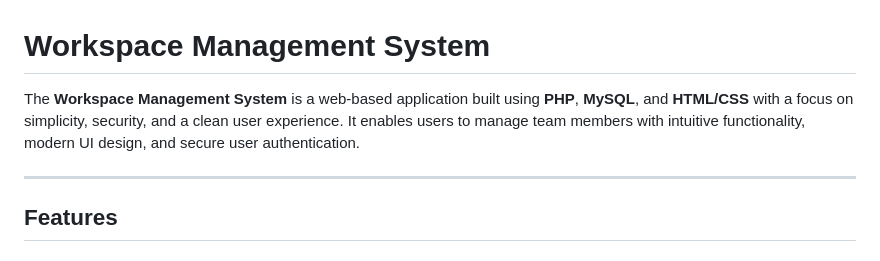
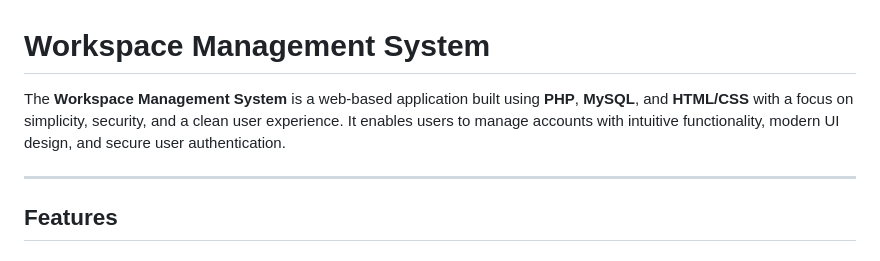
Before and after one commit to KushalvDesai/Workspace-v.0, a Markdown page: README.md, the part around the change. Rendered like a GitHub page.

```diff
--- a/README.md
+++ b/README.md
@@ -1,6 +1,6 @@
 # Workspace Management System
 
-The **Workspace Management System** is a web-based application built using **PHP**, **MySQL**, and **HTML/CSS** with a focus on simplicity, security, and a clean user experience. It enables users to manage team members with intuitive functionality, modern UI design, and secure user authentication.
+The **Workspace Management System** is a web-based application built using **PHP**, **MySQL**, and **HTML/CSS** with a focus on simplicity, security, and a clean user experience. It enables users to manage accounts with intuitive functionality, modern UI design, and secure user authentication.
 
 ---
 
```
